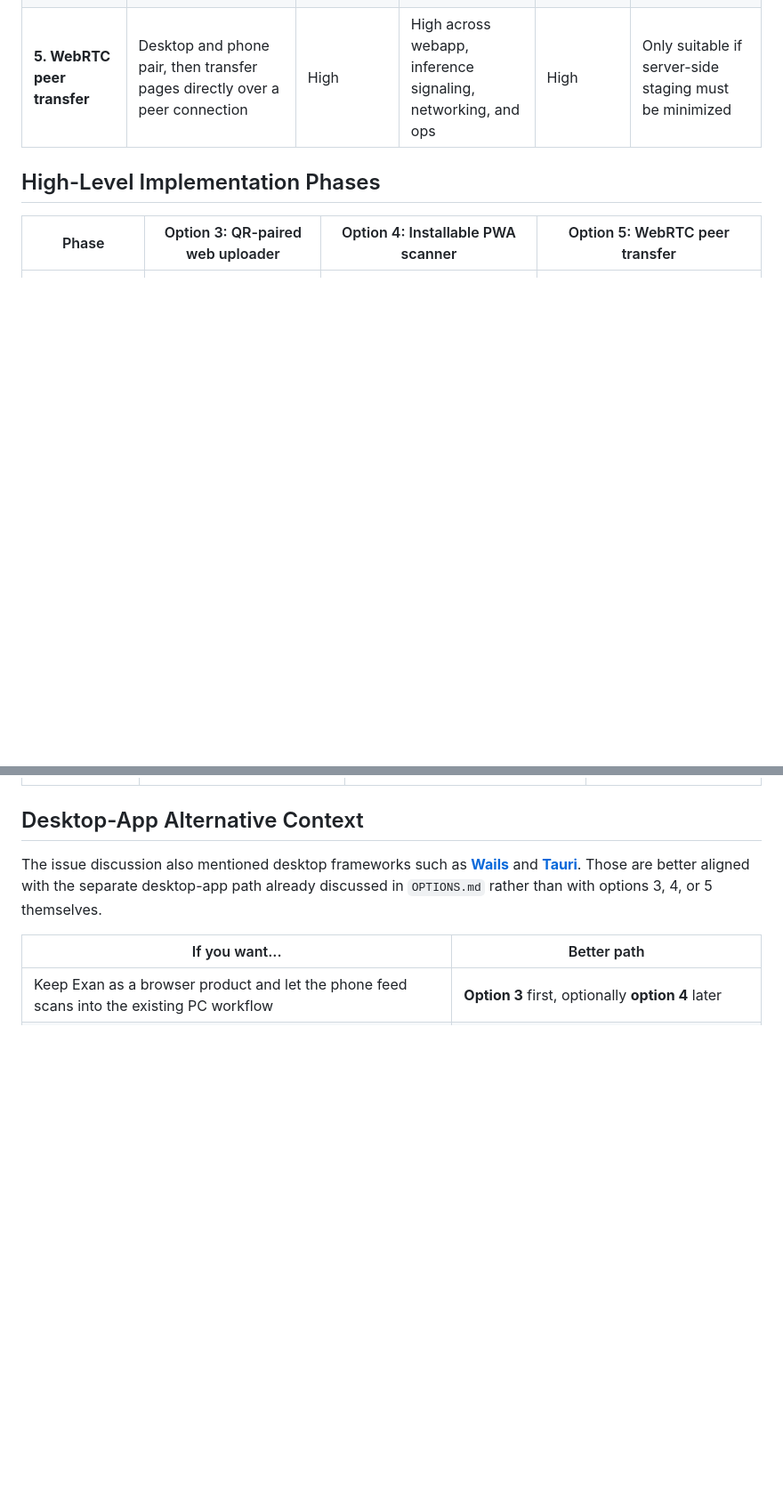
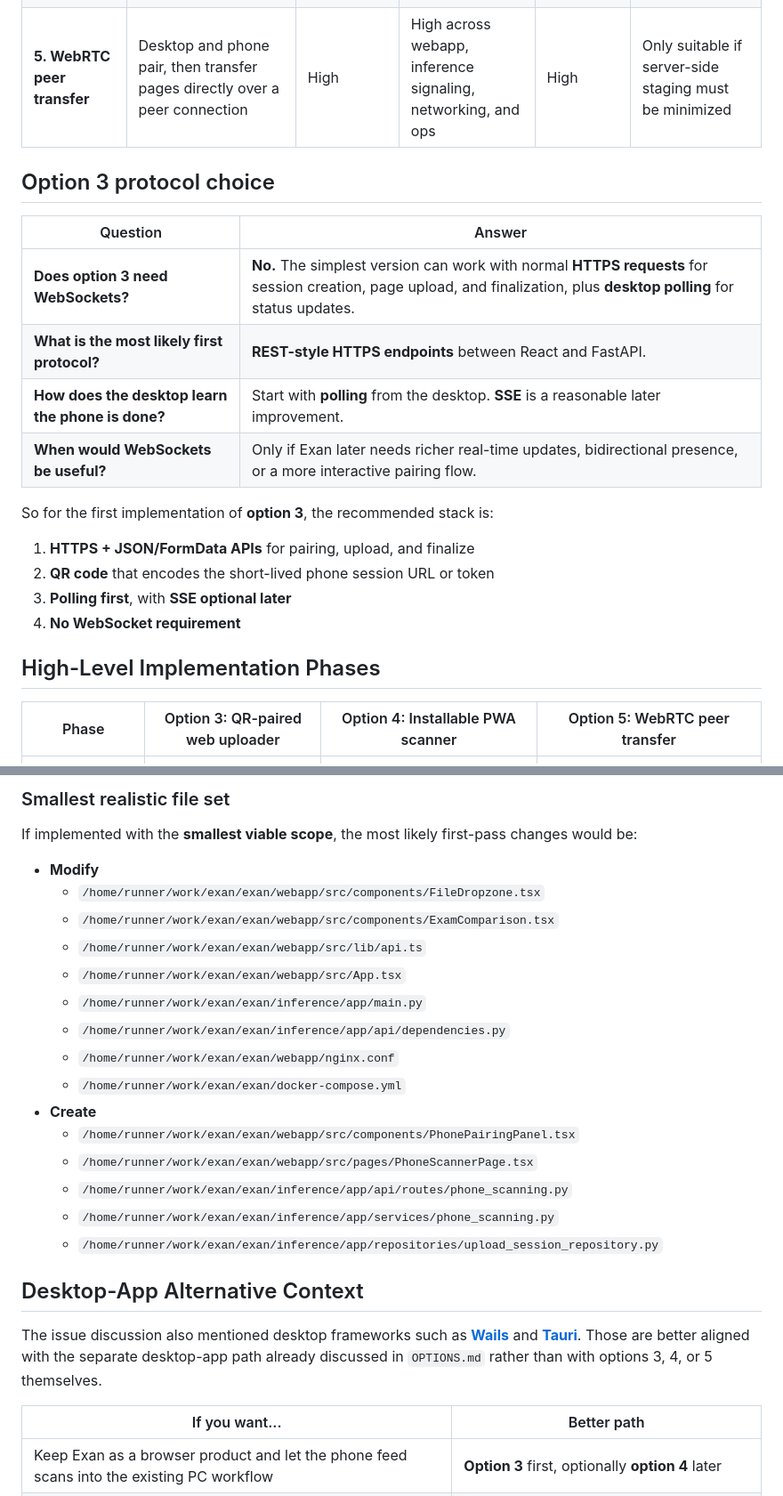
Before and after one commit to franciscosuca/exan, a Markdown page: docs/scanning/OPTION_3_4_5_PHASES.md, 2 parts joined by grey strips. Shown at 89% size. Rendered like a GitHub page; blank space fills up the shorter version.

Commit message:
docs: clarify option 3 protocol and file impact
Co-authored-by: franciscosuca <37332293+franciscosuca@users.noreply.github.com>

```diff
--- a/docs/scanning/OPTION_3_4_5_PHASES.md
+++ b/docs/scanning/OPTION_3_4_5_PHASES.md
@@ -15,6 +15,22 @@ It focuses on the phases required to implement each option in Exan, with emphasi
 | **3. QR-paired web uploader** | Desktop creates a temporary session, phone uploads through a mobile web page, server stages the files, desktop receives the result | Medium | Medium across webapp, inference, auth, and temporary storage | Medium | Best default choice for the current product |
 | **4. Installable PWA scanner** | Option 3 plus installable scanner shell, local draft persistence, and retry/offline behavior | Medium-high | Medium-high, mostly on webapp plus the same backend work as option 3 | Medium-high | Good follow-up if interrupted uploads or draft recovery become important |
 | **5. WebRTC peer transfer** | Desktop and phone pair, then transfer pages directly over a peer connection | High | High across webapp, inference signaling, networking, and ops | High | Only suitable if server-side staging must be minimized |
+
+## Option 3 protocol choice
+
+| Question | Answer |
+| --- | --- |
+| **Does option 3 need WebSockets?** | **No.** The simplest version can work with normal **HTTPS requests** for session creation, page upload, and finalization, plus **desktop polling** for status updates. |
+| **What is the most likely first protocol?** | **REST-style HTTPS endpoints** between React and FastAPI. |
+| **How does the desktop learn the phone is done?** | Start with **polling** from the desktop. **SSE** is a reasonable later improvement. |
+| **When would WebSockets be useful?** | Only if Exan later needs richer real-time updates, bidirectional presence, or a more interactive pairing flow. |
+
+So for the first implementation of **option 3**, the recommended stack is:
+
+1. **HTTPS + JSON/FormData APIs** for pairing, upload, and finalize
+2. **QR code** that encodes the short-lived phone session URL or token
+3. **Polling first**, with **SSE optional later**
+4. **No WebSocket requirement**
 
 ## High-Level Implementation Phases
 
@@ -40,3 +73,23 @@ It focuses on the phases required to implement each option in Exan, with emphasi
+### Smallest realistic file set
+
+If implemented with the **smallest viable scope**, the most likely first-pass changes would be:
+
+- **Modify**
+  - `/home/runner/work/exan/exan/webapp/src/components/FileDropzone.tsx`
+  - `/home/runner/work/exan/exan/webapp/src/components/ExamComparison.tsx`
+  - `/home/runner/work/exan/exan/webapp/src/lib/api.ts`
+  - `/home/runner/work/exan/exan/webapp/src/App.tsx`
+  - `/home/runner/work/exan/exan/inference/app/main.py`
+  - `/home/runner/work/exan/exan/inference/app/api/dependencies.py`
+  - `/home/runner/work/exan/exan/webapp/nginx.conf`
+  - `/home/runner/work/exan/exan/docker-compose.yml`
+- **Create**
+  - `/home/runner/work/exan/exan/webapp/src/components/PhonePairingPanel.tsx`
+  - `/home/runner/work/exan/exan/webapp/src/pages/PhoneScannerPage.tsx`
+  - `/home/runner/work/exan/exan/inference/app/api/routes/phone_scanning.py`
+  - `/home/runner/work/exan/exan/inference/app/services/phone_scanning.py`
+  - `/home/runner/work/exan/exan/inference/app/repositories/upload_session_repository.py`
+
 ## Desktop-App Alternative Context
 
 The issue discussion also mentioned desktop frameworks such as **[Wails](https://wails.io/docs/introduction/)** and **[Tauri](https://v2.tauri.app/start/)**. Those are better aligned with the separate desktop-app path already discussed in `OPTIONS.md` rather than with options 3, 4, or 5 themselves.
```
Also changed, not shown: other parts of docs/scanning/OPTION_3_4_5_PHASES.md (+17 -0 lines).
